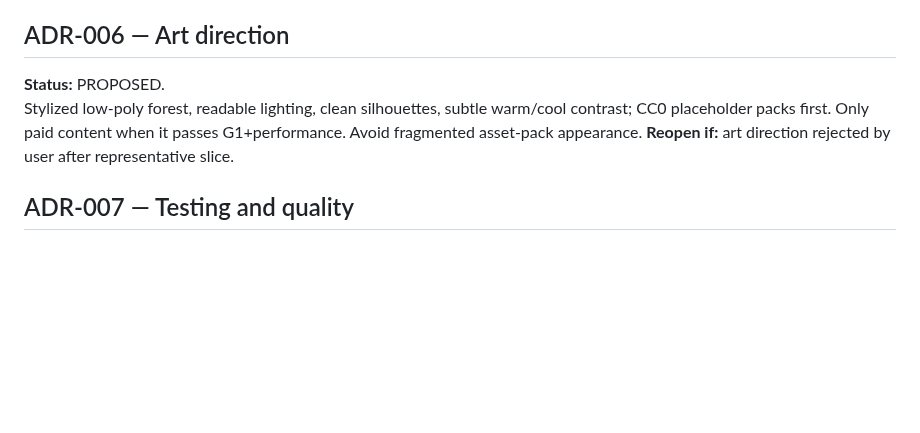
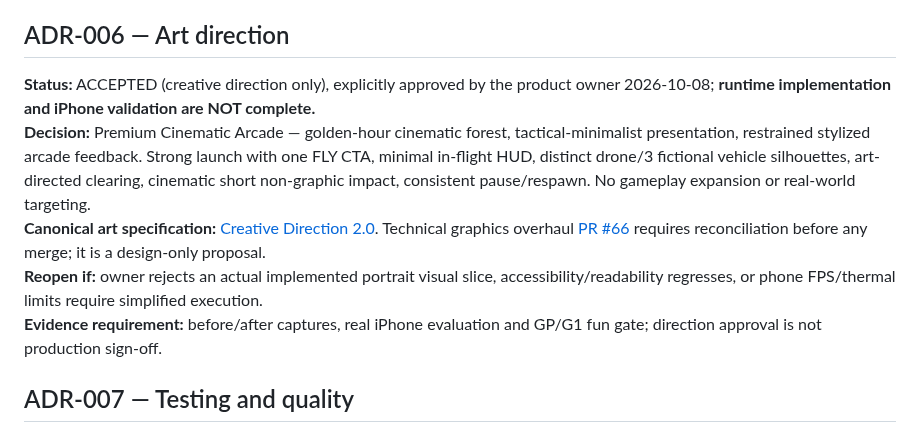
Before and after one commit to statego2/War-Drone-Sim, a Markdown page: docs/09_DECISIONS.md, the part around the change. GitHub-like rendering; blank space fills up the shorter version.

Commit message:
docs: align docs/09_DECISIONS.md with owner-approved creative direction

```diff
--- a/docs/09_DECISIONS.md
+++ b/docs/09_DECISIONS.md
@@ -34,9 +34,11 @@ One event per run, with prioritized fictional vehicle vs tree/terrain contacts r
 **Reopen if:** ambiguous hit detection persists across real phone framerates.
 
 ## ADR-006 — Art direction
-**Status:** PROPOSED.
-Stylized low-poly forest, readable lighting, clean silhouettes, subtle warm/cool contrast; CC0 placeholder packs first. Only paid content when it passes G1+performance. Avoid fragmented asset-pack appearance.
-**Reopen if:** art direction rejected by user after representative slice.
+**Status:** ACCEPTED (creative direction only), explicitly approved by the product owner 2026-10-08; **runtime implementation and iPhone validation are NOT complete.**
+**Decision:** Premium Cinematic Arcade — golden-hour cinematic forest, tactical-minimalist presentation, restrained stylized arcade feedback. Strong launch with one FLY CTA, minimal in-flight HUD, distinct drone/3 fictional vehicle silhouettes, art-directed clearing, cinematic short non-graphic impact, consistent pause/respawn. No gameplay expansion or real-world targeting.
+**Canonical art specification:** [Creative Direction 2.0](29_APPROVED_CREATIVE_DIRECTION_V2.md). Technical graphics overhaul [PR #66](https://github.com/statego2/War-Drone-Sim/pull/66) requires reconciliation before any merge; it is a design-only proposal.
+**Reopen if:** owner rejects an actual implemented portrait visual slice, accessibility/readability regresses, or phone FPS/thermal limits require simplified execution.
+**Evidence requirement:** before/after captures, real iPhone evaluation and GP/G1 fun gate; direction approval is not production sign-off.
 
 ## ADR-007 — Testing and quality
 **Status:** PROPOSED.
```
